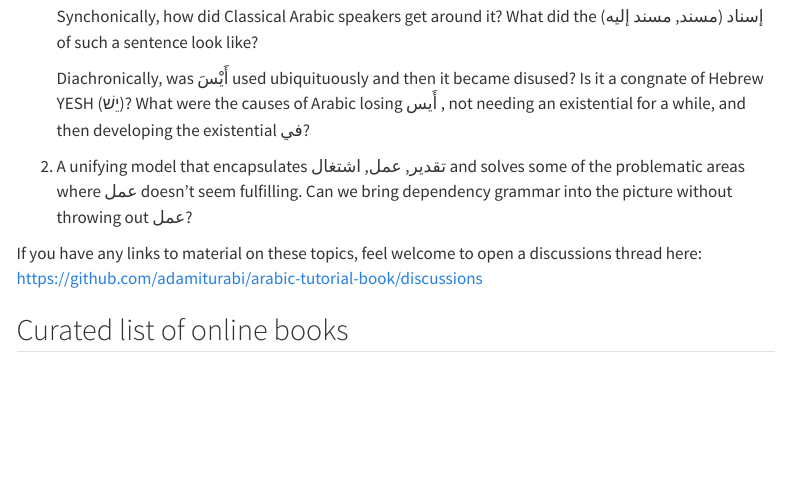
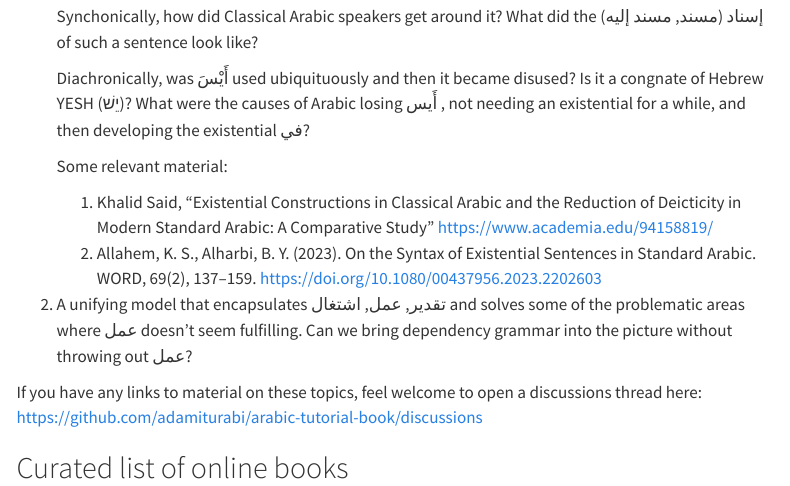
Before and after one commit to adamiturabi/adamiturabi.github.io, a Quarto document (index.qmd): the page in a window 1100 px wide, from 670 px down. Rendered offline with R 4.5, knitr and Pandoc in place of Quarto, with nearby package versions; menus at the side of the page are left out.

Commit message:
added detail

```diff
--- a/index.qmd
+++ b/index.qmd
@@ -33,6 +33,11 @@ I'm not sure I have the training to undertake them but I would be interested in
 
    Diachronically, was أَيْسَ used ubiquituously and then it became disused? Is it a congnate of Hebrew YESH (יֵשׁ)? What were the causes of Arabic losing أَيس , not needing an existential for a while, and then developing the existential في?
 
+   Some relevant material:
+
+   1. Khalid Said, "Existential Constructions in Classical Arabic and the Reduction of Deicticity in Modern Standard Arabic: A Comparative Study" <https://www.academia.edu/94158819/>
+   2. Allahem, K. S., Alharbi, B. Y. (2023). On the Syntax of Existential Sentences in Standard Arabic. WORD, 69(2), 137–159. <https://doi.org/10.1080/00437956.2023.2202603>
+
 2. A unifying model that encapsulates تقدير, عمل, اشتغال and solves some of the problematic areas where عمل doesn't seem fulfilling. Can we bring dependency grammar into the picture without throwing out عمل?
 
 If you have any links to material on these topics, feel welcome to open a discussions thread here:
```
Also changed, not shown: docs/search.json, 1 other file.
